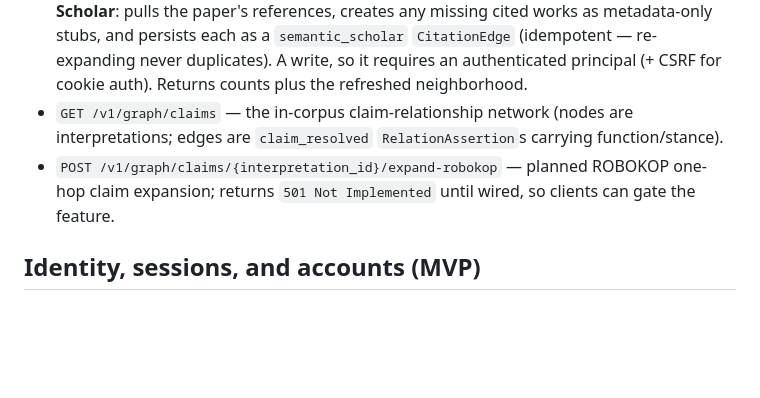
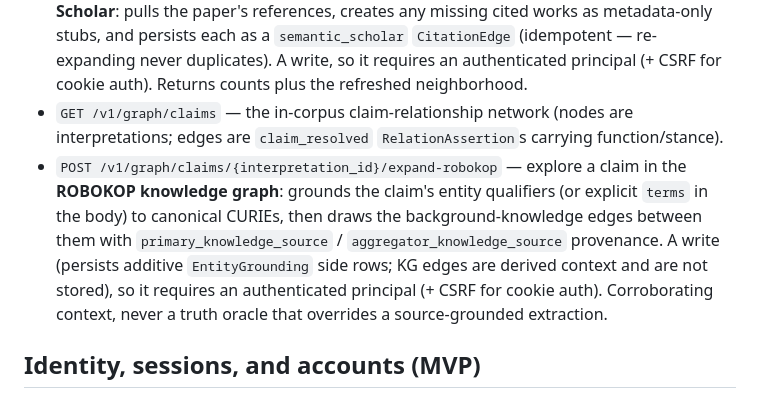
Before and after one commit to treysaddler/InterCiter, a Markdown page: docs/api.md, the part around the change. Drawn GitHub-style; blank space fills up the shorter version.

Commit message:
docs(api): ROBOKOP claim expansion is implemented, not a 501 seam

```diff
--- a/docs/api.md
+++ b/docs/api.md
@@ -66,7 +66,7 @@ A derived, read-side projection (like the claim views): the immutable record is
 - `GET /v1/graph/papers/{work_id}` — the citation neighborhood centered on one paper, BFS to `depth` hops (both directions), `include_authors` optional.
 - `POST /v1/graph/papers/{work_id}/expand` — grow the graph on demand from **Semantic Scholar**: pulls the paper's references, creates any missing cited works as metadata-only stubs, and persists each as a `semantic_scholar` `CitationEdge` (idempotent — re-expanding never duplicates). A write, so it requires an authenticated principal (+ CSRF for cookie auth). Returns counts plus the refreshed neighborhood.
 - `GET /v1/graph/claims` — the in-corpus claim-relationship network (nodes are interpretations; edges are `claim_resolved` `RelationAssertion`s carrying function/stance).
-- `POST /v1/graph/claims/{interpretation_id}/expand-robokop` — planned ROBOKOP one-hop claim expansion; returns `501 Not Implemented` until wired, so clients can gate the feature.
+- `POST /v1/graph/claims/{interpretation_id}/expand-robokop` — explore a claim in the **ROBOKOP knowledge graph**: grounds the claim's entity qualifiers (or explicit `terms` in the body) to canonical CURIEs, then draws the background-knowledge edges between them with `primary_knowledge_source` / `aggregator_knowledge_source` provenance. A write (persists additive `EntityGrounding` side rows; KG edges are derived context and are not stored), so it requires an authenticated principal (+ CSRF for cookie auth). Corroborating context, never a truth oracle that overrides a source-grounded extraction.
 
 ## Identity, sessions, and accounts (MVP)
 
```
